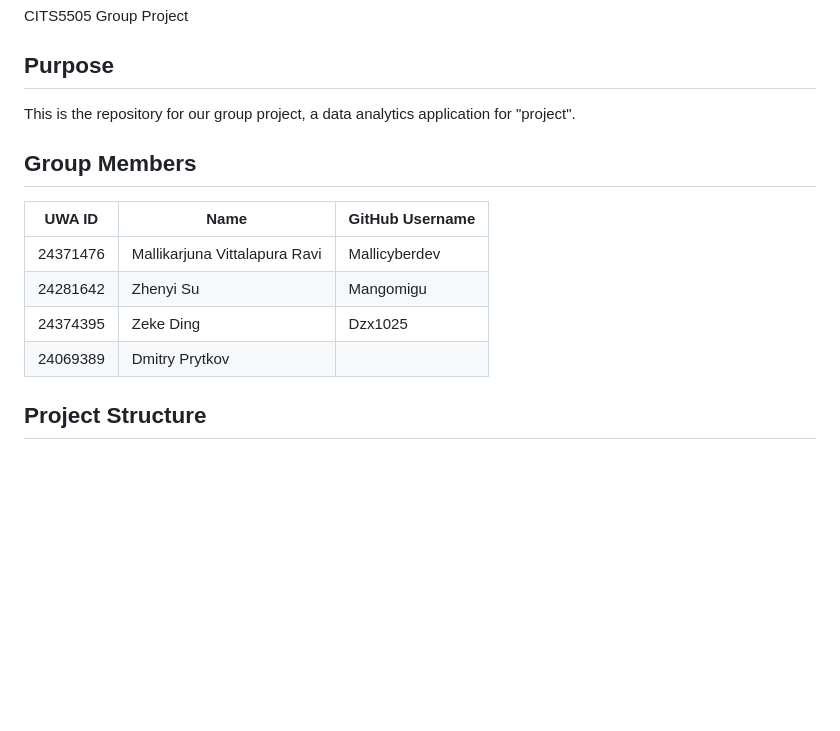
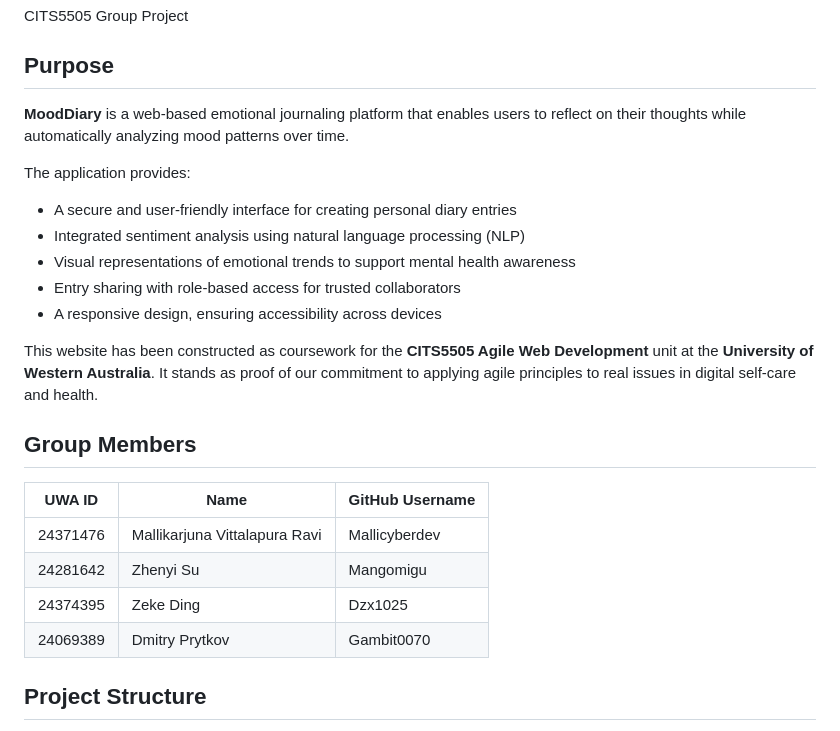
Before and after one commit to Mallicyberdev/CITS5505-GroupProject-2025, a Markdown page: README.md, the part around the change printed below. Rendered like a GitHub page; blank space fills up the shorter version.

Commit message:
purpose added

```diff
--- a/README.md
+++ b/README.md
@@ -2,8 +2,17 @@ CITS5505 Group Project
 
 ## Purpose
 
-This is the repository for our group project, a data analytics application for "project".
+**MoodDiary** is a web-based emotional journaling platform that enables users to reflect on their thoughts while automatically analyzing mood patterns over time.
 
+The application provides:
+- A secure and user-friendly interface for creating personal diary entries
+- Integrated sentiment analysis using natural language processing (NLP)
+- Visual representations of emotional trends to support mental health awareness
+- Entry sharing with role-based access for trusted collaborators
+- A responsive design, ensuring accessibility across devices
+
+This website has been constructed as coursework for the **CITS5505 Agile Web Development** unit at the **University of Western Australia**.
+It stands as proof of our commitment to applying agile principles to real issues in digital self-care and health.
 ## Group Members
 
 | UWA ID   | Name                              | GitHub Username |
@@ -11,7 +20,7 @@ This is the repository for our group project, a data analytics application for "
 | 24371476 | Mallikarjuna Vittalapura Ravi     | Mallicyberdev   |
 | 24281642 | Zhenyi Su                         | Mangomigu       |
 | 24374395 | Zeke Ding                         | Dzx1025         |
-| 24069389 | Dmitry Prytkov                    |                 |
+| 24069389 | Dmitry Prytkov                    | Gambit0070      |
 
 ## Project Structure
 
```
Also changed, not shown: other parts of README.md (+1 -1 lines).
